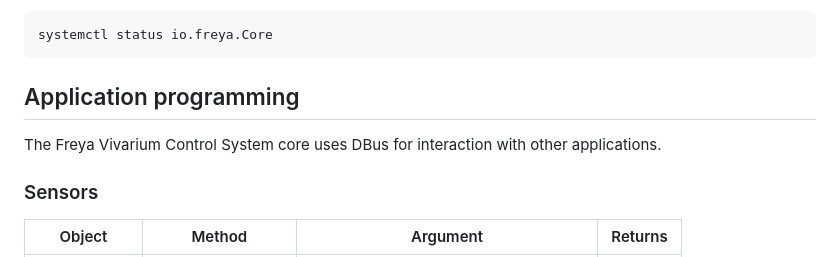
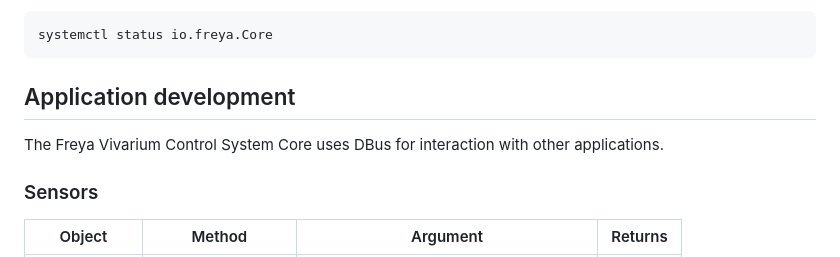
Before and after one commit to Freya-Vivariums/Freya-core, a Markdown page: README.md, the part around the change. Drawn GitHub-style.

Commit message:
ReadMe: cleanup

````diff
--- a/README.md
+++ b/README.md
@@ -27,8 +27,9 @@ The Freya Vivarium Control System Core software is installed as a `systemd` serv
 systemctl status io.freya.Core
 ```
 
-## Application programming
-The Freya Vivarium Control System core uses DBus for interaction with other applications.
+## Application development
+The Freya Vivarium Control System Core uses DBus for interaction with other applications.
+
 ### Sensors
 
 | Object        | Method         | Argument                                | Returns      |
````
